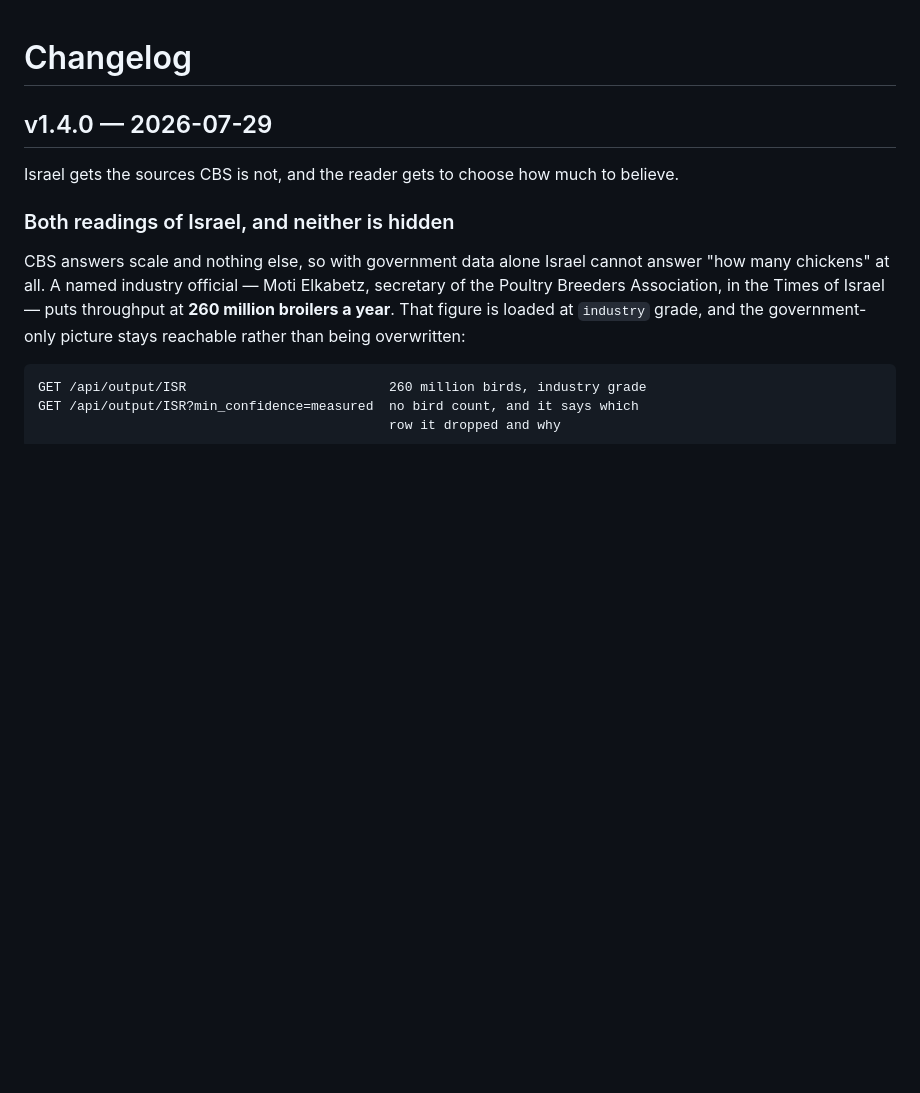
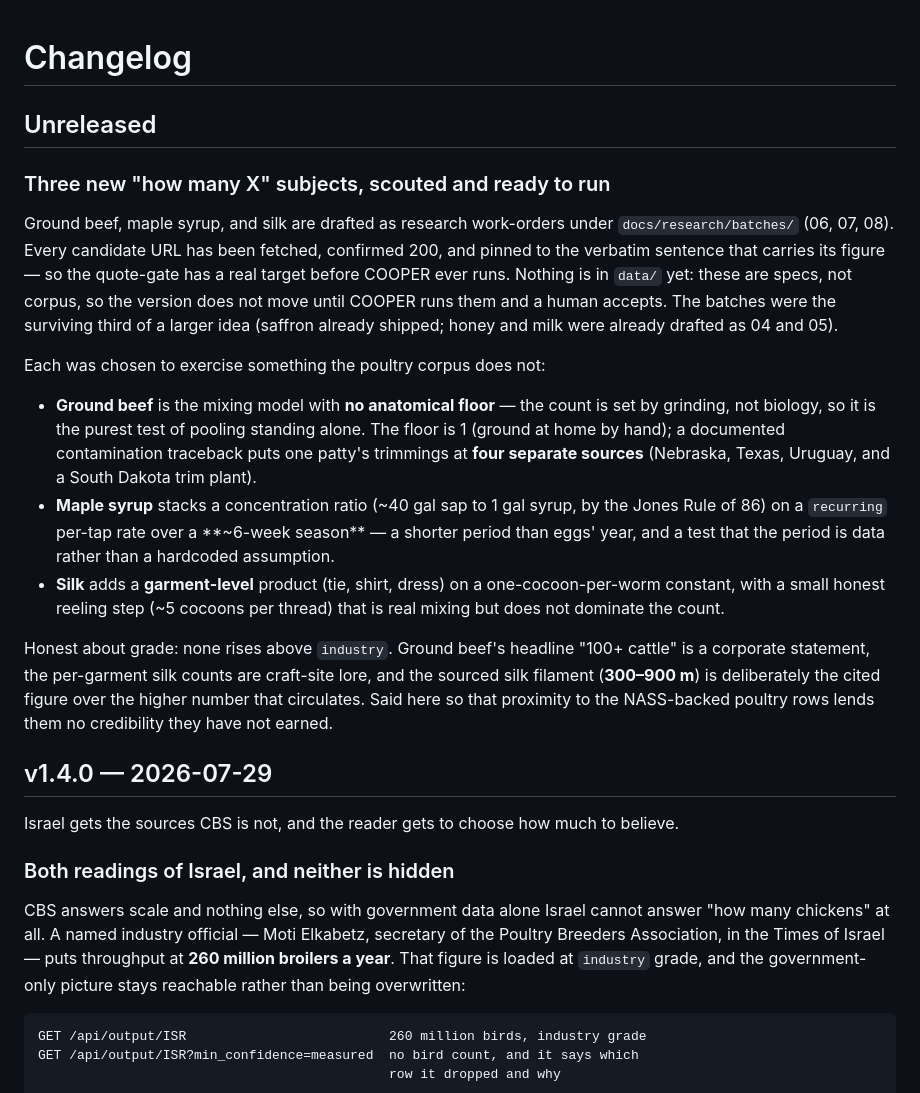
Before and after one commit to gmhoward9289-ops/counting-chicken-wings, a Markdown page: CHANGELOG.md, the part around the change. Rendered like a GitHub page; blank space fills up the shorter version.

Commit message:
docs(changelog): note the three scouted batches under Unreleased
Ground beef, maple, and silk are drafted and URL-confirmed under
docs/research/batches but not yet in data/, so no version bump. Records
what each exercises and that none rises above industry grade.

Co-Authored-By: Claude Fable 5 <noreply@anthropic.com>
Claude-Session: https://claude.ai/code/session_01FcNg7wDKMDer2kkMFXKHkW

```diff
--- a/CHANGELOG.md
+++ b/CHANGELOG.md
@@ -1,4 +1,37 @@
 # Changelog
+
+## Unreleased
+
+### Three new "how many X" subjects, scouted and ready to run
+
+Ground beef, maple syrup, and silk are drafted as research work-orders under
+`docs/research/batches/` (06, 07, 08). Every candidate URL has been fetched,
+confirmed 200, and pinned to the verbatim sentence that carries its figure — so
+the quote-gate has a real target before COOPER ever runs. Nothing is in `data/`
+yet: these are specs, not corpus, so the version does not move until COOPER runs
+them and a human accepts. The batches were the surviving third of a larger idea
+(saffron already shipped; honey and milk were already drafted as 04 and 05).
+
+Each was chosen to exercise something the poultry corpus does not:
+
+- **Ground beef** is the mixing model with **no anatomical floor** — the count is
+  set by grinding, not biology, so it is the purest test of pooling standing
+  alone. The floor is 1 (ground at home by hand); a documented contamination
+  traceback puts one patty's trimmings at **four separate sources** (Nebraska,
+  Texas, Uruguay, and a South Dakota trim plant).
+- **Maple syrup** stacks a concentration ratio (~40 gal sap to 1 gal syrup, by
+  the Jones Rule of 86) on a `recurring` per-tap rate over a **~6-week season** —
+  a shorter period than eggs' year, and a test that the period is data rather
+  than a hardcoded assumption.
+- **Silk** adds a **garment-level** product (tie, shirt, dress) on a
+  one-cocoon-per-worm constant, with a small honest reeling step (~5 cocoons per
+  thread) that is real mixing but does not dominate the count.
+
+Honest about grade: none rises above `industry`. Ground beef's headline "100+
+cattle" is a corporate statement, the per-garment silk counts are craft-site
+lore, and the sourced silk filament (**300–900 m**) is deliberately the cited
+figure over the higher number that circulates. Said here so that proximity to
+the NASS-backed poultry rows lends them no credibility they have not earned.
 
 ## v1.4.0 — 2026-07-29
 
```
